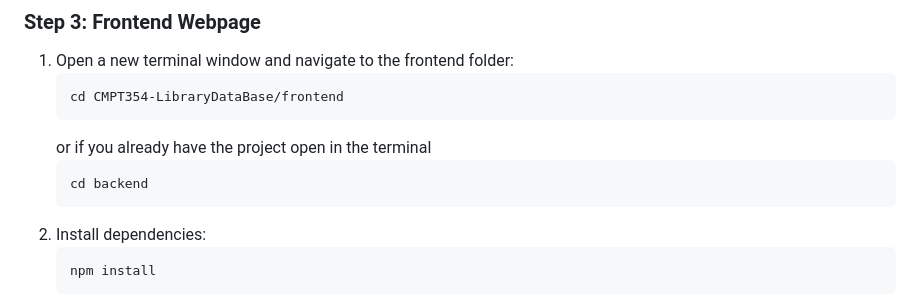
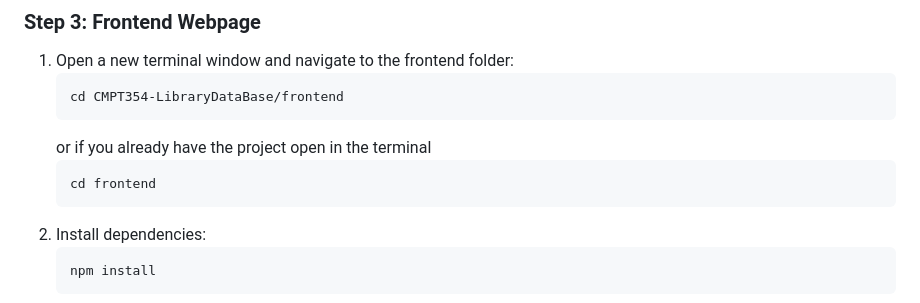
Before and after one commit to EvanDongChen/CMPT354-LibraryDataBase, a Markdown page: README.md, the part around the change. GitHub-like rendering.

Commit message:
Update README.md  Fixed Typo

````diff
--- a/README.md
+++ b/README.md
@@ -67,7 +67,7 @@ This project was created for **CMPT 354 - Spring 2025** Taught By **Dr. Eugenia
    ```
    or if you already have the project open in the terminal<br>
     ```sh
-   cd backend
+   cd frontend
    ```
 2. Install dependencies:
    ```sh
````
